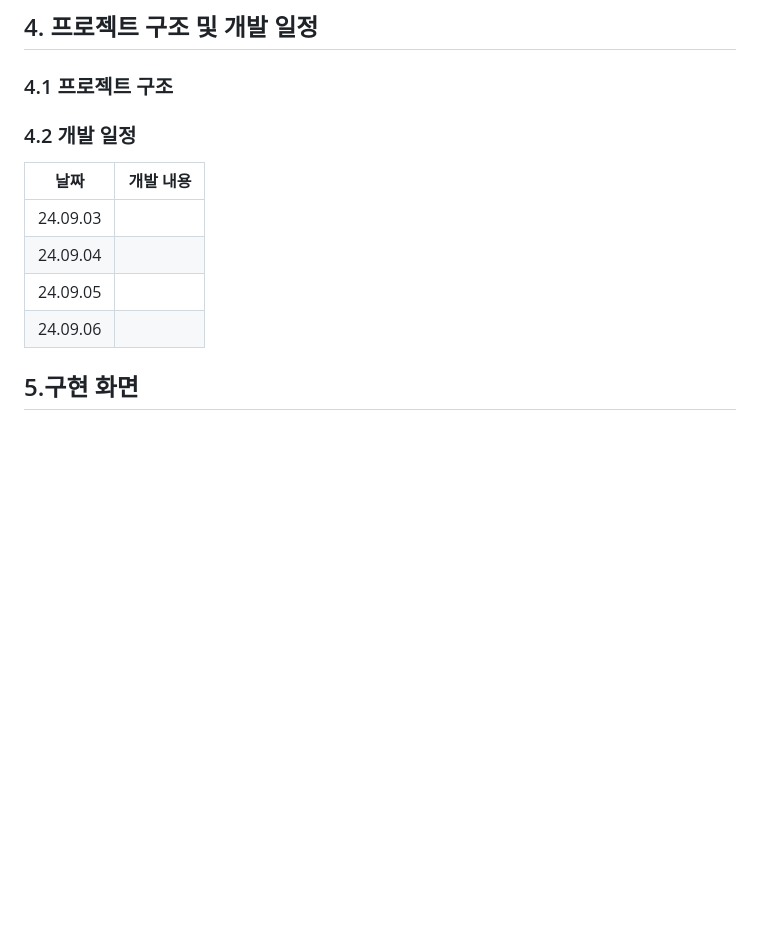
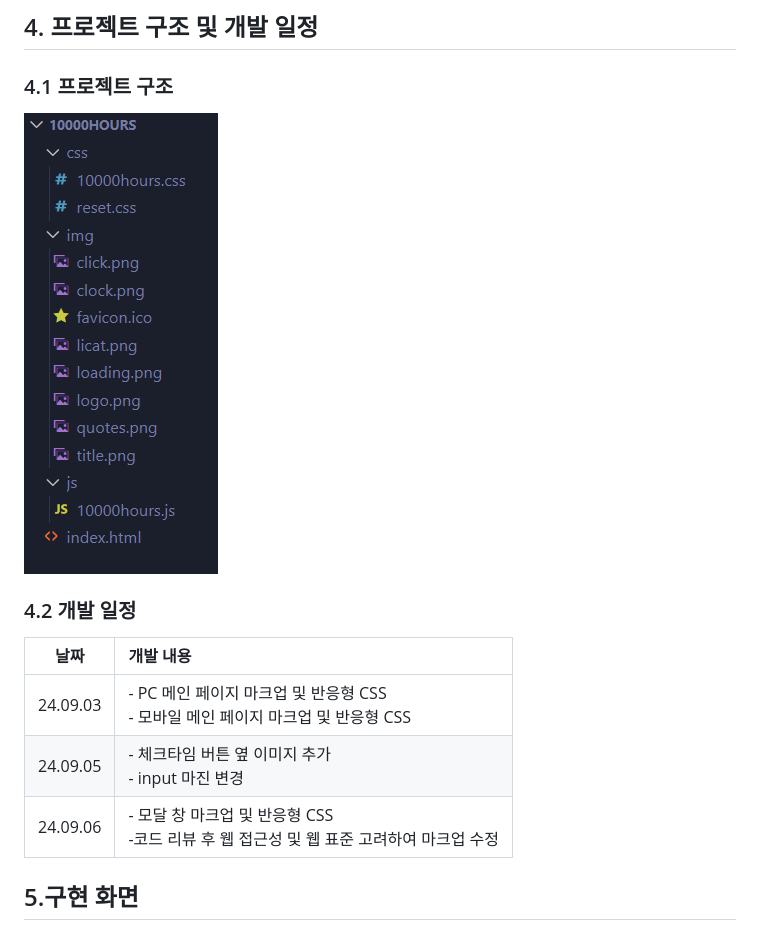
Before and after one commit to LeeHwiGyoung/1-, a Markdown page: README.md, the part around the change printed below. Rendered like a GitHub page; pictures changed too: image.png (added); blank space fills up the shorter version.

Commit message:
📕Docs : README 작성

```diff
--- a/README.md
+++ b/README.md
@@ -15,13 +15,13 @@
 - https://leehwigyoung.github.io/10000hours/
 ## 4. 프로젝트 구조 및 개발 일정
  ### 4.1 프로젝트 구조
+ ![alt text](image.png)
  ### 4.2  개발 일정
  | 날짜 |  개발 내용 |
  | :---: | :---  |
- | 24.09.03 |  |
- | 24.09.04 |  |
- | 24.09.05 |  |
- | 24.09.06 |  |
+ | 24.09.03 | - PC 메인 페이지 마크업 및 반응형 CSS <br/> - 모바일 메인 페이지 마크업 및 반응형 CSS  |
+ | 24.09.05 | - 체크타임 버튼 옆 이미지 추가 <br/>  - input 마진 변경 |
+ | 24.09.06 | - 모달 창 마크업 및 반응형 CSS <br/> -코드 리뷰 후 웹 접근성 및 웹 표준 고려하여 마크업 수정 |
 
 ## 5.구현 화면
 ### 5.1 PC 화면
```
Also changed, not shown: other parts of README.md (+8 -2 lines), Mobile_1만 시간의 법칙 모달창.png (added), PC_1-ezgif.com-video-to-gif-converter.gif (added), PC_1만 시간의 법칙 모달창.png (added), 1 other file.
